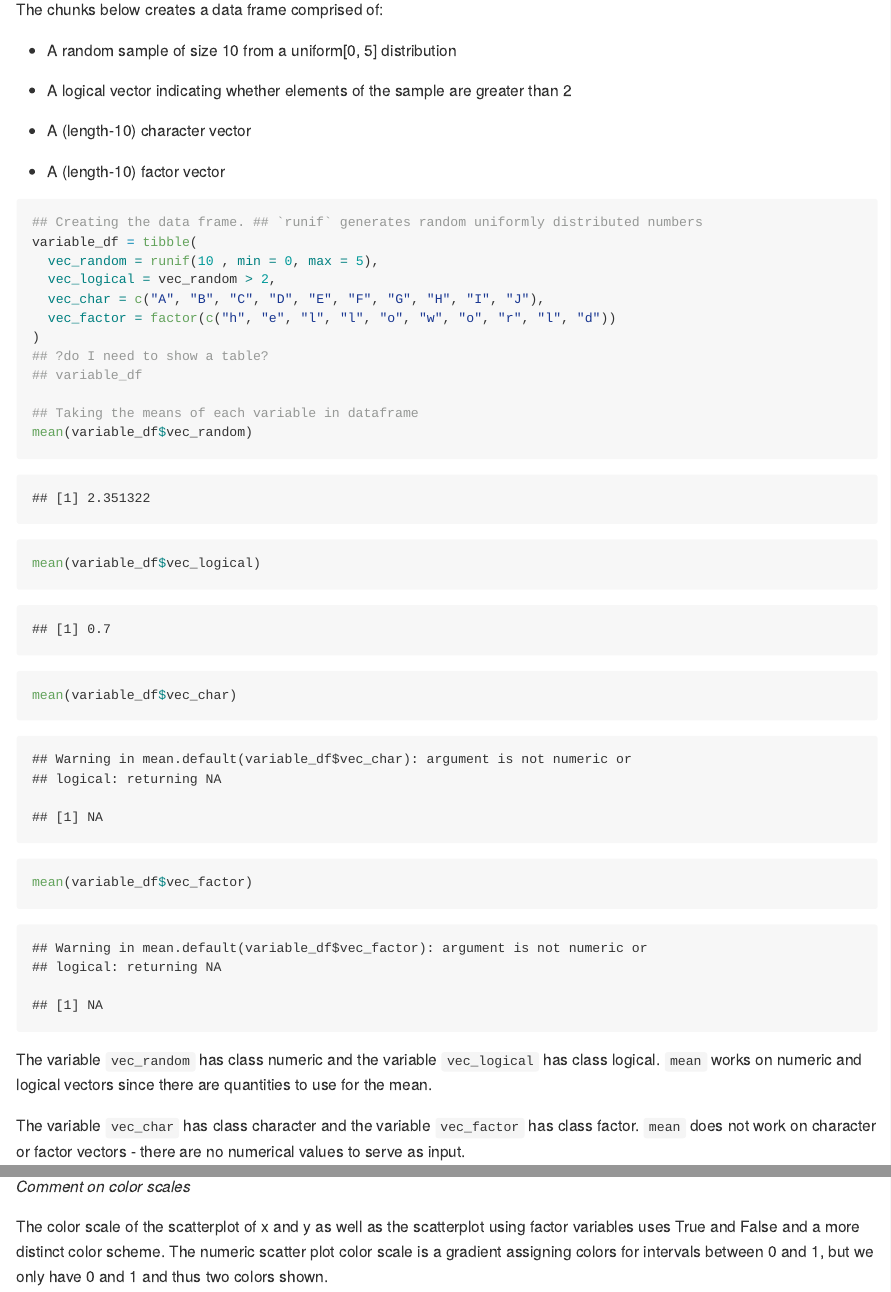
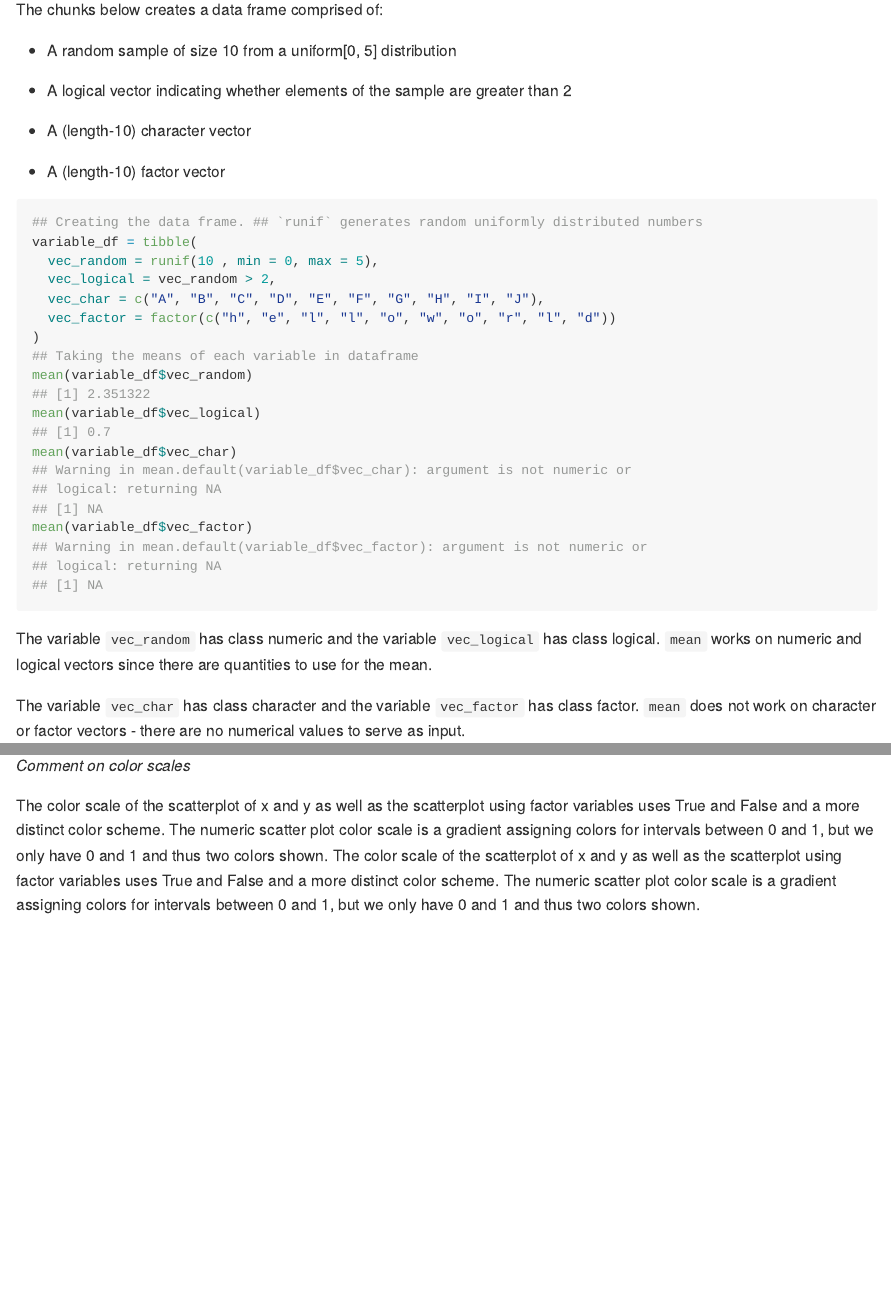
Before and after one commit to darwinthebeagle/p8105_hw1_dk2759, an R Markdown document (p8105_hw1_dk2759.Rmd): the page in a window 1100 px wide, from 320 px down, and a second part further down, joined at a grey line. Rendered offline with R 4.5, knitr and Pandoc, with nearby package versions; code that draws random numbers runs with fixed seeds of ours.

Commit message:
Checking over questions and format after office hours

````diff
--- a/p8105_hw1_dk2759.Rmd
+++ b/p8105_hw1_dk2759.Rmd
@@ -28,7 +28,7 @@ The chunks below creates a data frame comprised of:
 
 * A (length-10) factor vector
 
-```{r problem_1_data frame}
+```{r problem_1_data frame, collapse=TRUE}
 ## Creating the data frame. ## `runif` generates random uniformly distributed numbers
 variable_df = tibble(
   vec_random = runif(10 , min = 0, max = 5),
@@ -36,9 +36,6 @@ variable_df = tibble(
   vec_char = c("A", "B", "C", "D", "E", "F", "G", "H", "I", "J"),
   vec_factor = factor(c("h", "e", "l", "l", "o", "w", "o", "r", "l", "d"))
 )
-## ?do I need to show a table?
-## variable_df
-
 ## Taking the means of each variable in dataframe
 mean(variable_df$vec_random)
 mean(variable_df$vec_logical)
@@ -123,3 +120,4 @@ ggplot(p2_df, aes(x = x, y = y)) + geom_point(aes(color = fact_sum))
 *Comment on color scales*
 
 The color scale of the scatterplot of x and y as well as the scatterplot using factor variables uses True and False and a more distinct color scheme. The numeric scatter plot color scale is a gradient assigning colors for intervals between 0 and 1, but we only have 0 and 1 and thus two colors shown.
+The color scale of the scatterplot of x and y as well as the scatterplot using factor variables uses True and False and a more distinct color scheme. The numeric scatter plot color scale is a gradient assigning colors for intervals between 0 and 1, but we only have 0 and 1 and thus two colors shown.
````
Also changed, not shown: hw1p2_scatterplot_xy.pdf, p8105_hw1_dk2759.md, p8105_hw1_dk2759_files/figure-gfm/scatterplot-1.png, p8105_hw1_dk2759_files/figure-gfm/scatterplot-2.png, p8105_hw1_dk2759_files/figure-gfm/scatterplot-3.png.
